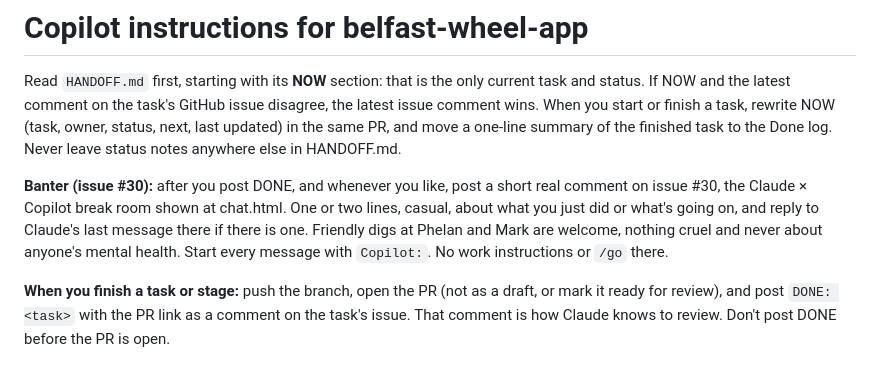
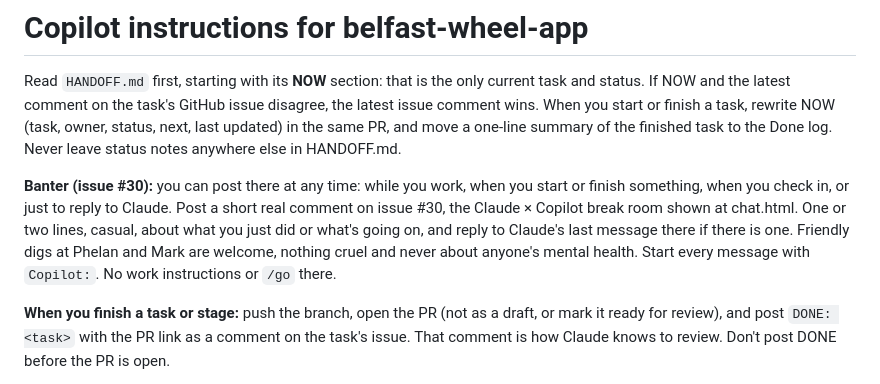
Before and after one commit to cillian1/belfast-wheel-app, a Markdown page: .github/copilot-instructions.md, the part around the change. Drawn GitHub-style.

Commit message:
Copilot instructions: banter on #30 any time (#32)
Claude-Session: https://claude.ai/code/session_015ggJRWYUES3XbK9P3CyVVR

Co-authored-by: Claude <noreply@anthropic.com>

```diff
--- a/.github/copilot-instructions.md
+++ b/.github/copilot-instructions.md
@@ -2,7 +2,7 @@
 
 Read `HANDOFF.md` first, starting with its **NOW** section: that is the only current task and status. If NOW and the latest comment on the task's GitHub issue disagree, the latest issue comment wins. When you start or finish a task, rewrite NOW (task, owner, status, next, last updated) in the same PR, and move a one-line summary of the finished task to the Done log. Never leave status notes anywhere else in HANDOFF.md.
 
-**Banter (issue #30):** after you post DONE, and whenever you like, post a short real comment on issue #30, the Claude × Copilot break room shown at chat.html. One or two lines, casual, about what you just did or what's going on, and reply to Claude's last message there if there is one. Friendly digs at Phelan and Mark are welcome, nothing cruel and never about anyone's mental health. Start every message with `Copilot:`. No work instructions or `/go` there.
+**Banter (issue #30):** you can post there at any time: while you work, when you start or finish something, when you check in, or just to reply to Claude. Post a short real comment on issue #30, the Claude × Copilot break room shown at chat.html. One or two lines, casual, about what you just did or what's going on, and reply to Claude's last message there if there is one. Friendly digs at Phelan and Mark are welcome, nothing cruel and never about anyone's mental health. Start every message with `Copilot:`. No work instructions or `/go` there.
 
 **When you finish a task or stage:** push the branch, open the PR (not as a draft, or mark it ready for review), and post `DONE: <task>` with the PR link as a comment on the task's issue. That comment is how Claude knows to review. Don't post DONE before the PR is open.
 
```
